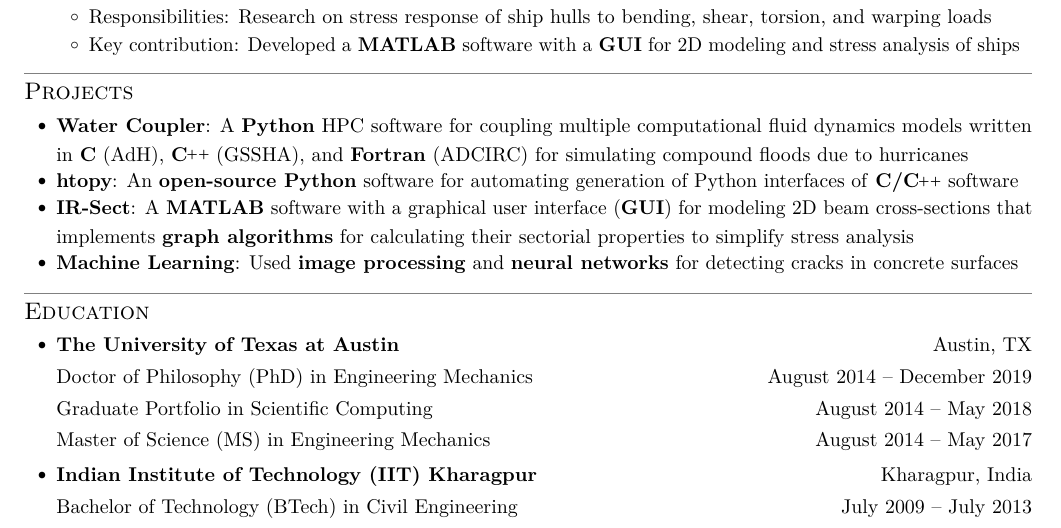
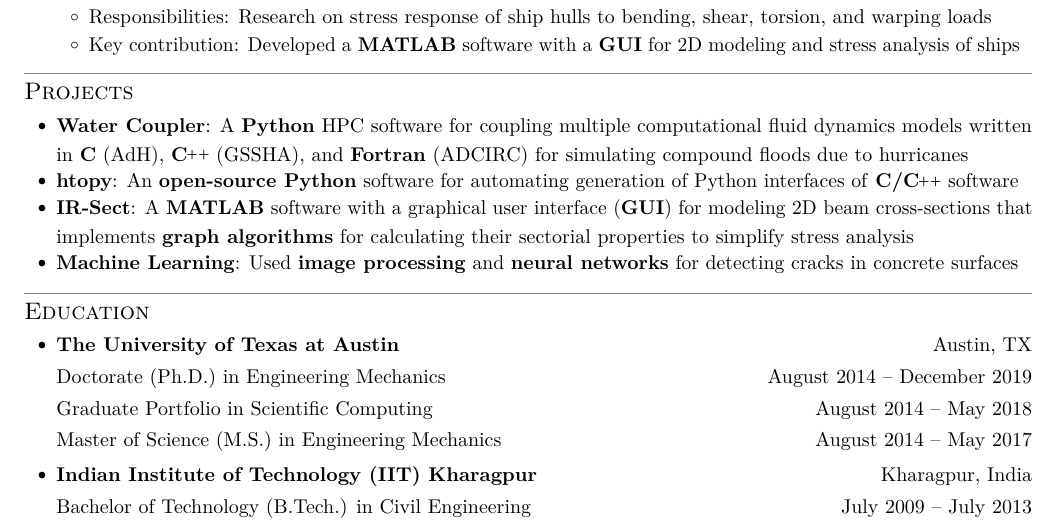
Before and after one commit to gajanan-choudhary/CV-Resume, a LaTeX CV (resume.tex): part of the page, cut so that both start at the same text. Compiled offline with pdfLaTeX.

Commit message:
Update degrees

```diff
--- a/resume.tex
+++ b/resume.tex
@@ -255,15 +255,15 @@ programming with C/\CC{}, Fortran, and Python.
 
     \resumeSubheading{The University of Texas at Austin}{Austin, TX}
 
-      \resumeSubSubheading{Doctor of Philosophy (PhD) in Engineering Mechanics}{\dates{August 2014}{December 2019}}
+      \resumeSubSubheading{Doctorate (Ph.D.) in Engineering Mechanics}{\dates{August 2014}{December 2019}}
 
       \resumeSubSubheading{Graduate Portfolio in Scientific Computing}{\dates{August 2014}{May 2018}}
 
-      \resumeSubSubheading{Master of Science (MS) in Engineering Mechanics}{\dates{August 2014}{May 2017}}
+      \resumeSubSubheading{Master of Science (M.S.) in Engineering Mechanics}{\dates{August 2014}{May 2017}}
 
     \resumeSubheading{Indian Institute of Technology (IIT) Kharagpur}{Kharagpur, India}
 
-      \resumeSubSubheading{Bachelor of Technology (BTech) in Civil Engineering}{\dates{July 2009}{July 2013}}
+      \resumeSubSubheading{Bachelor of Technology (B.Tech.) in Civil Engineering}{\dates{July 2009}{July 2013}}
 
   \resumeSubHeadingListEnd
 
```
